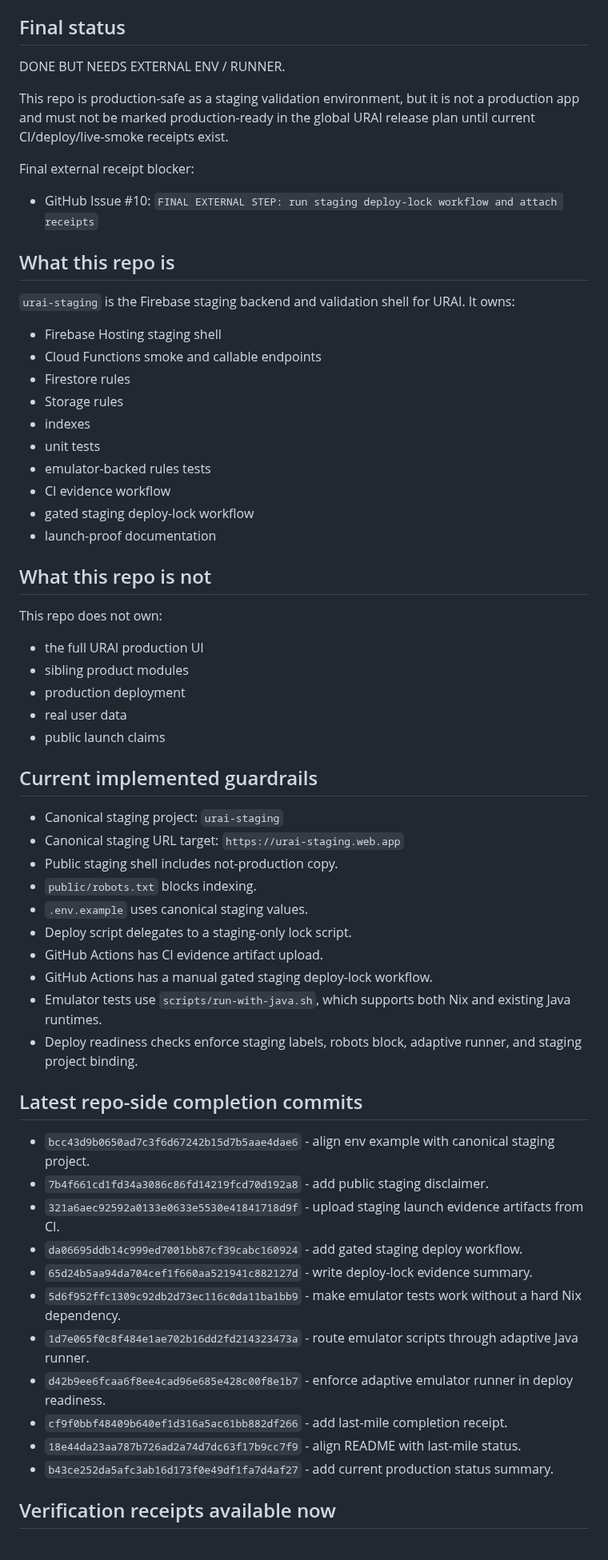
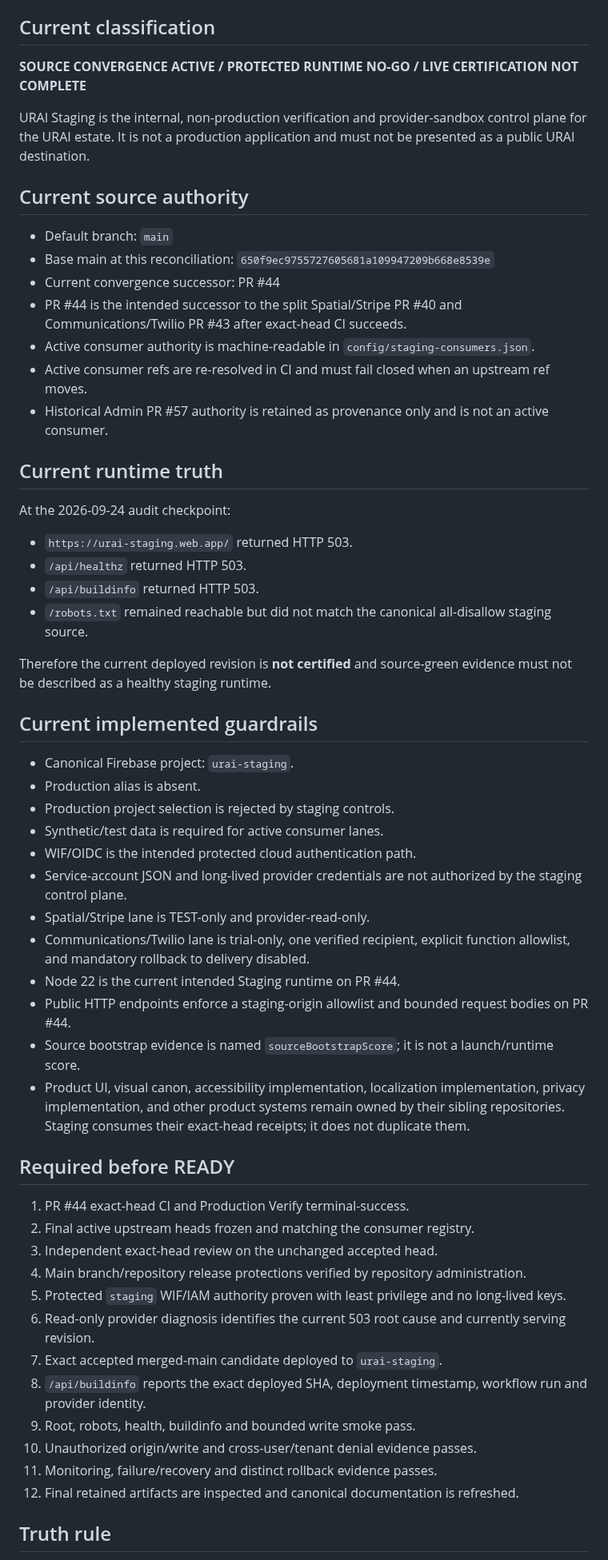
Before and after one commit to LifeLoggerAI/urai-staging, a Markdown page: STATUS.md, the part around one of its changes. Shown at 80% size. Rendered like a GitHub page.

Commit message:
Replace stale staging DONE claim with current runtime truth

```diff
--- a/STATUS.md
+++ b/STATUS.md
@@ -4,66 +4,61 @@ Date: 2026-06-30
 Repo: `LifeLoggerAI/urai-staging`
 
-## Final status
+## Current classification
 
-DONE BUT NEEDS EXTERNAL ENV / RUNNER.
+**SOURCE CONVERGENCE ACTIVE / PROTECTED RUNTIME NO-GO / LIVE CERTIFICATION NOT COMPLETE**
 
-This repo is production-safe as a staging validation environment, but it is not a production app and must not be marked production-ready in the global URAI release plan until current CI/deploy/live-smoke receipts exist.
+URAI Staging is the internal, non-production verification and provider-sandbox control plane for the URAI estate. It is not a production application and must not be presented as a public URAI destination.
 
-Final external receipt blocker:
+## Current source authority
 
-- GitHub Issue #10: `FINAL EXTERNAL STEP: run staging deploy-lock workflow and attach receipts`
+- Default branch: `main`
+- Base main at this reconciliation: `650f9ec9755727605681a109947209b668e8539e`
+- Current convergence successor: PR #44
+- PR #44 is the intended successor to the split Spatial/Stripe PR #40 and Communications/Twilio PR #43 after exact-head CI succeeds.
+- Active consumer authority is machine-readable in `config/staging-consumers.json`.
+- Active consumer refs are re-resolved in CI and must fail closed when an upstream ref moves.
+- Historical Admin PR #57 authority is retained as provenance only and is not an active consumer.
 
-## What this repo is
+## Current runtime truth
 
-`urai-staging` is the Firebase staging backend and validation shell for URAI. It owns:
+At the 2026-09-24 audit checkpoint:
 
-- Firebase Hosting staging shell
-- Cloud Functions smoke and callable endpoints
-- Firestore rules
-- Storage rules
-- indexes
-- unit tests
-- emulator-backed rules tests
-- CI evidence workflow
-- gated staging deploy-lock workflow
-- launch-proof documentation
+- `https://urai-staging.web.app/` returned HTTP 503.
+- `/api/healthz` returned HTTP 503.
+- `/api/buildinfo` returned HTTP 503.
+- `/robots.txt` remained reachable but did not match the canonical all-disallow staging source.
 
-## What this repo is not
-
-This repo does not own:
-
-- the full URAI production UI
-- sibling product modules
-- production deployment
-- real user data
-- public launch claims
+Therefore the current deployed revision is **not certified** and source-green evidence must not be described as a healthy staging runtime.
 
 ## Current implemented guardrails
 
-- Canonical staging project: `urai-staging`
-- Canonical staging URL target: `https://urai-staging.web.app`
-- Public staging shell includes not-production copy.
-- `public/robots.txt` blocks indexing.
-- `.env.example` uses canonical staging values.
-- Deploy script delegates to a staging-only lock script.
-- GitHub Actions has CI evidence artifact upload.
-- GitHub Actions has a manual gated staging deploy-lock workflow.
-- Emulator tests use `scripts/run-with-java.sh`, which supports both Nix and existing Java runtimes.
-- Deploy readiness checks enforce staging labels, robots block, adaptive runner, and staging project binding.
+- Canonical Firebase project: `urai-staging`.
+- Production alias is absent.
+- Production project selection is rejected by staging controls.
+- Synthetic/test data is required for active consumer lanes.
+- WIF/OIDC is the intended protected cloud authentication path.
+- Service-account JSON and long-lived provider credentials are not authorized by the staging control plane.
+- Spatial/Stripe lane is TEST-only and provider-read-only.
+- Communications/Twilio lane is trial-only, one verified recipient, explicit function allowlist, and mandatory rollback to delivery disabled.
+- Node 22 is the current intended Staging runtime on PR #44.
+- Public HTTP endpoints enforce a staging-origin allowlist and bounded request bodies on PR #44.
+- Source bootstrap evidence is named `sourceBootstrapScore`; it is not a launch/runtime score.
+- Product UI, visual canon, accessibility implementation, localization implementation, privacy implementation, and other product systems remain owned by their sibling repositories. Staging consumes their exact-head receipts; it does not duplicate them.
 
-## Latest repo-side completion commits
+## Required before READY
 
-- `bcc43d9b0650ad7c3f6d67242b15d7b5aae4dae6` - align env example with canonical staging project.
-- `7b4f661cd1fd34a3086c86fd14219fcd70d192a8` - add public staging disclaimer.
-- `321a6aec92592a0133e0633e5530e41841718d9f` - upload staging launch evidence artifacts from CI.
-- `da06695ddb14c999ed7001bb87cf39cabc160924` - add gated staging deploy workflow.
-- `65d24b5aa94da704cef1f660aa521941c882127d` - write deploy-lock evidence summary.
-- `5d6f952ffc1309c92db2d73ec116c0da11ba1bb9` - make emulator tests work without a hard Nix dependency.
-- `1d7e065f0c8f484e1ae702b16dd2fd214323473a` - route emulator scripts through adaptive Java runner.
-- `d42b9ee6fcaa6f8ee4cad96e685e428c00f8e1b7` - enforce adaptive emulator runner in deploy readiness.
-- `cf9f0bbf48409b640ef1d316a5ac61bb882df266` - add last-mile completion receipt.
-- `18e44da23aa787b726ad2a74d7dc63f17b9cc7f9` - align README with last-mile status.
-- `b43ce252da5afc3ab16d173f0e49df1fa7d4af27` - add current production status summary.
+1. PR #44 exact-head CI and Production Verify terminal-success.
+2. Final active upstream heads frozen and matching the consumer registry.
+3. Independent exact-head review on the unchanged accepted head.
+4. Main branch/repository release protections verified by repository administration.
+5. Protected `staging` WIF/IAM authority proven with least privilege and no long-lived keys.
+6. Read-only provider diagnosis identifies the current 503 root cause and currently serving revision.
+7. Exact accepted merged-main candidate deployed to `urai-staging`.
+8. `/api/buildinfo` reports the exact deployed SHA, deployment timestamp, workflow run and provider identity.
+9. Root, robots, health, buildinfo and bounded write smoke pass.
+10. Unauthorized origin/write and cross-user/tenant denial evidence passes.
+11. Monitoring, failure/recovery and distinct rollback evidence passes.
+12. Final retained artifacts are inspected and canonical documentation is refreshed.
 
-## Verification receipts available now
+## Truth rule
 
```
Also changed, not shown: other parts of STATUS.md (+4 -86 lines).
